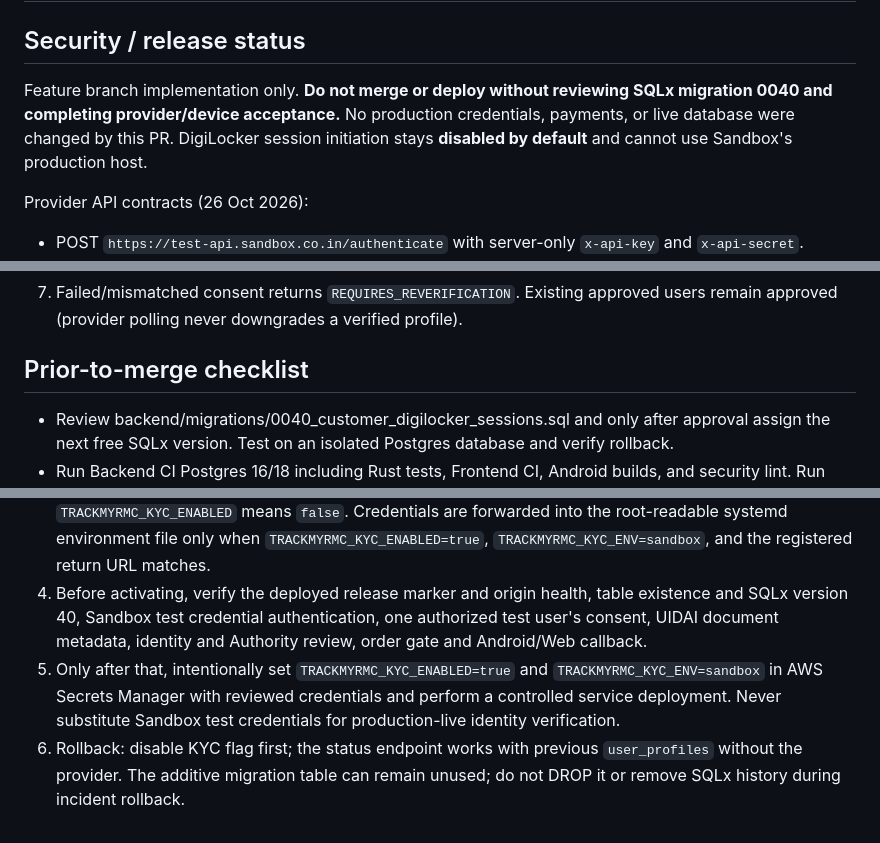
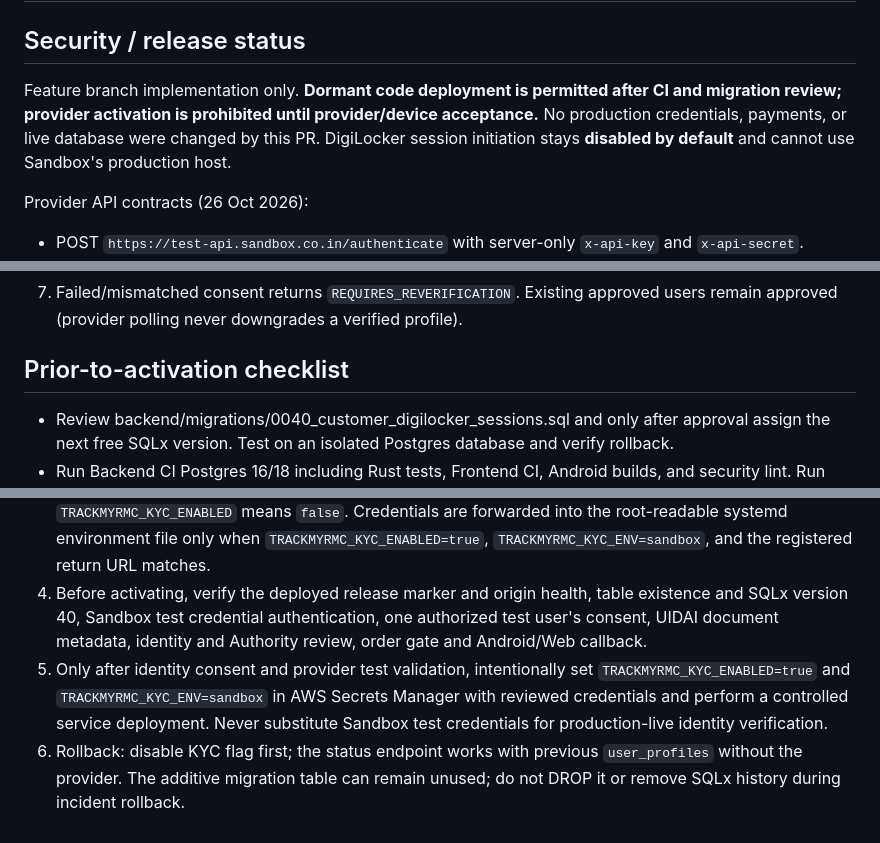
Before and after one commit to Aakruti7870/Track-My-RMC, a Markdown page: docs/KYC_SANDBOX_DIGILOCKER_INTEGRATION.md, 3 parts joined by grey strips. Rendered like a GitHub page.

Commit message:
docs(kyc): separate safe dormant deployment from live provider activation criteria

```diff
--- a/docs/KYC_SANDBOX_DIGILOCKER_INTEGRATION.md
+++ b/docs/KYC_SANDBOX_DIGILOCKER_INTEGRATION.md
@@ -1,7 +1,7 @@
 # Sandbox.co.in DigiLocker customer KYC — test-mode implementation
 
 ## Security / release status
-Feature branch implementation only. **Do not merge or deploy without reviewing SQLx migration 0040 and completing provider/device acceptance.** No production credentials, payments, or live database were changed by this PR. DigiLocker session initiation stays **disabled by default** and cannot use Sandbox's production host.
+Feature branch implementation only. **Dormant code deployment is permitted after CI and migration review; provider activation is prohibited until provider/device acceptance.** No production credentials, payments, or live database were changed by this PR. DigiLocker session initiation stays **disabled by default** and cannot use Sandbox's production host.
 
 Provider API contracts (26 Oct 2026):
 - POST `https://test-api.sandbox.co.in/authenticate` with server-only `x-api-key` and `x-api-secret`.
@@ -32,7 +32,7 @@ Docs:
 6. This sets `PENDING`, **not VERIFIED**. The already-approved `/api/staff/customers/:customer_id/kyc/approve` Authority session gate (PR #110) remains mandatory. Normal customer order KYC enforcement remains server-side.
 7. Failed/mismatched consent returns `REQUIRES_REVERIFICATION`. Existing approved users remain approved (provider polling never downgrades a verified profile).
 
-## Prior-to-merge checklist
+## Prior-to-activation checklist
 - Review backend/migrations/0040_customer_digilocker_sessions.sql and only after approval assign the next free SQLx version. Test on an isolated Postgres database and verify rollback.
 - Run Backend CI Postgres 16/18 including Rust tests, Frontend CI, Android builds, and security lint. Run negative tests for concurrent start, provider timeout, consent denial, mismatch, replay, and cross-customer read.
 - Obtain approval to configure test credentials and perform an authorized DigiLocker sandbox session with a consenting test identity. Provider may use different demo fields/status names; confirm against actual contracted responses before enabling.
@@ -52,5 +52,5 @@ When `TRACKMYRMC_KYC_ENABLED` is absent or false, `GET /api/customer/kyc` reads
 2. Merge only after Backend CI PG16/18, Frontend CI and source safety checks pass. GitHub's SHA-pinned deployment restarts the Rust service; `sqlx::migrate!` applies version 0040 automatically at startup. It is an additive new table with indexes and a unique constraint; existing users/orders are untouched.
 3. `ops/aws-deploy-ec2.sh` reads KYC switches from the AWS app-runtime secret. Missing `TRACKMYRMC_KYC_ENABLED` means `false`. Credentials are forwarded into the root-readable systemd environment file only when `TRACKMYRMC_KYC_ENABLED=true`, `TRACKMYRMC_KYC_ENV=sandbox`, and the registered return URL matches.
 4. Before activating, verify the deployed release marker and origin health, table existence and SQLx version 40, Sandbox test credential authentication, one authorized test user's consent, UIDAI document metadata, identity and Authority review, order gate and Android/Web callback.
-5. Only after that, intentionally set `TRACKMYRMC_KYC_ENABLED=true` and `TRACKMYRMC_KYC_ENV=sandbox` in AWS Secrets Manager with reviewed credentials and perform a controlled service deployment. Never substitute Sandbox test credentials for production-live identity verification.
+5. Only after identity consent and provider test validation, intentionally set `TRACKMYRMC_KYC_ENABLED=true` and `TRACKMYRMC_KYC_ENV=sandbox` in AWS Secrets Manager with reviewed credentials and perform a controlled service deployment. Never substitute Sandbox test credentials for production-live identity verification.
 6. Rollback: disable KYC flag first; the status endpoint works with previous `user_profiles` without the provider. The additive migration table can remain unused; do not DROP it or remove SQLx history during incident rollback.
```
